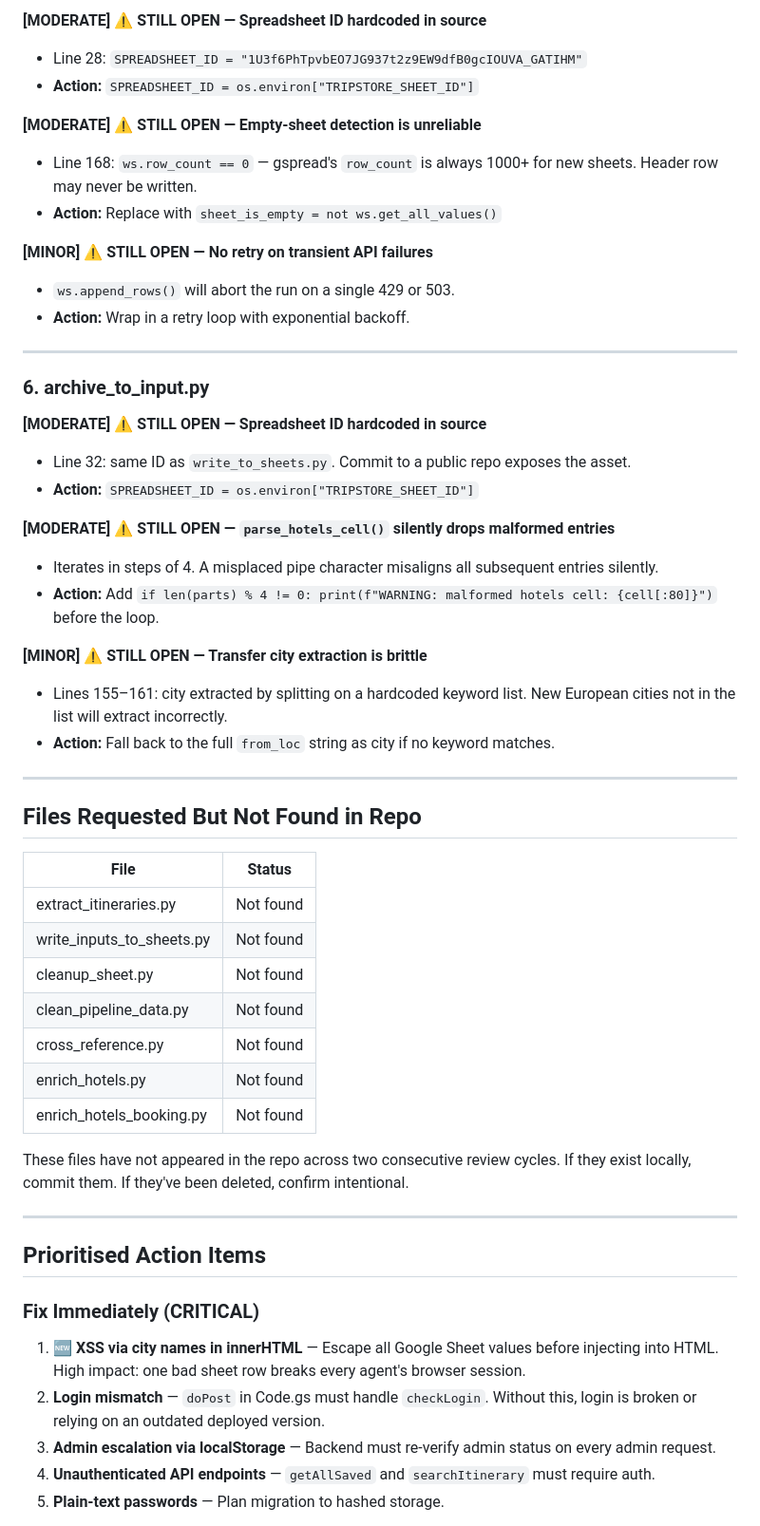
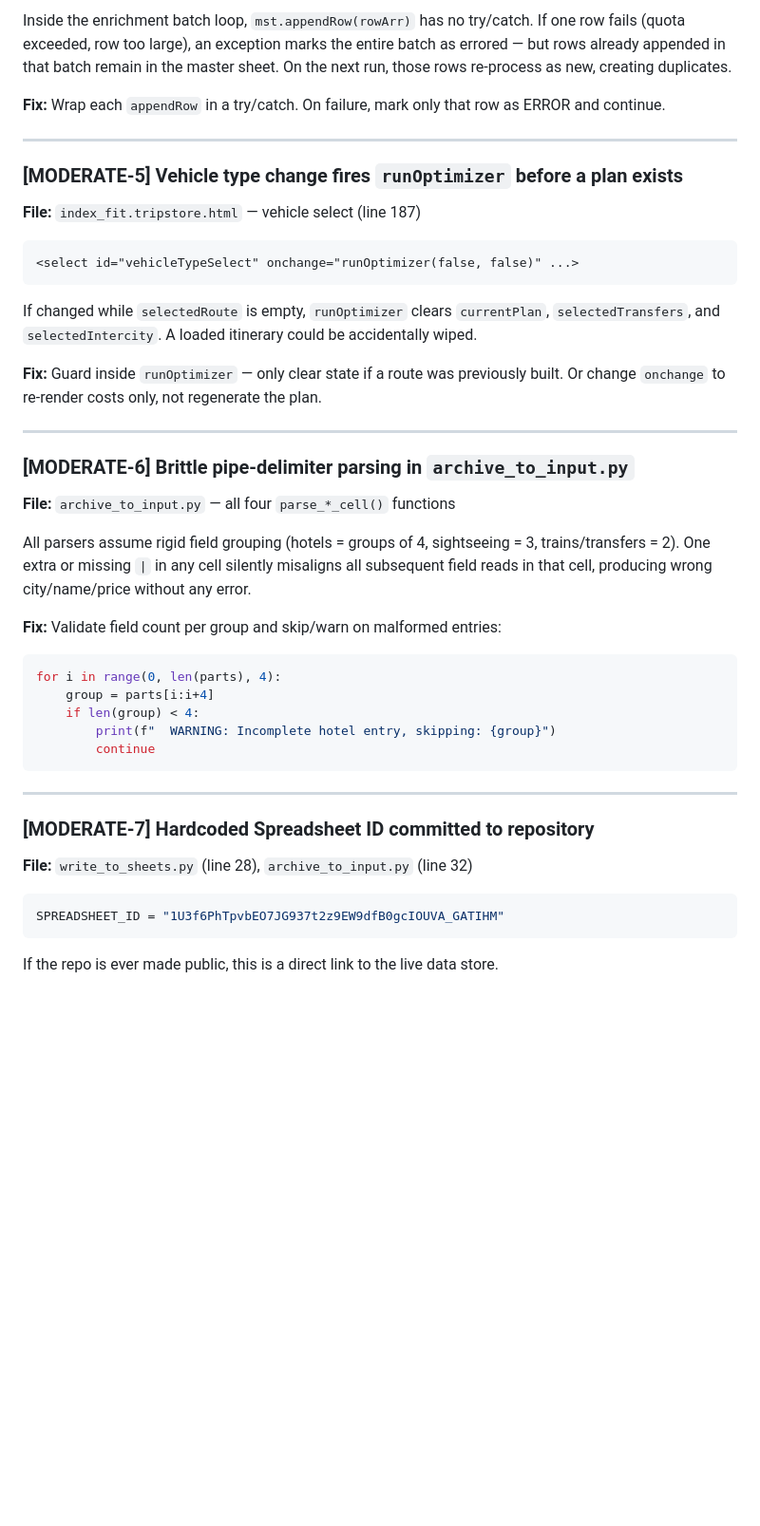
Before and after one commit to Tripstore22/tripstoreholidays-itinerary-tool, a Markdown page: code_review_report.md, the part around one of its changes. Shown at 95% size. Rendered like a GitHub page; blank space fills up the shorter version.

````diff
--- a/code_review_report.md
+++ b/code_review_report.md
@@ -166,56 +131,43 @@ ee5c74b Auto: Claude edit 2026-04-06 17:34
 
-**[MODERATE] ⚠️ STILL OPEN — Spreadsheet ID hardcoded in source**
-- Line 28: `SPREADSHEET_ID = "1U3f6PhTpvbEO7JG937t2z9EW9dfB0gcIOUVA_GATIHM"`
-- **Action:** `SPREADSHEET_ID = os.environ["TRIPSTORE_SHEET_ID"]`
+Inside the enrichment batch loop, `mst.appendRow(rowArr)` has no try/catch. If one row fails (quota exceeded, row too large), an exception marks the entire batch as errored — but rows already appended in that batch remain in the master sheet. On the next run, those rows re-process as new, creating duplicates.
 
-**[MODERATE] ⚠️ STILL OPEN — Empty-sheet detection is unreliable**
-- Line 168: `ws.row_count == 0` — gspread's `row_count` is always 1000+ for new sheets. Header row may never be written.
-- **Action:** Replace with `sheet_is_empty = not ws.get_all_values()`
-
-**[MINOR] ⚠️ STILL OPEN — No retry on transient API failures**
-- `ws.append_rows()` will abort the run on a single 429 or 503.
-- **Action:** Wrap in a retry loop with exponential backoff.
+**Fix:** Wrap each `appendRow` in a try/catch. On failure, mark only that row as ERROR and continue.
 
 ---
 
-### 6. archive_to_input.py
+### [MODERATE-5] Vehicle type change fires `runOptimizer` before a plan exists
+**File:** `index_fit.tripstore.html` — vehicle select (line 187)
 
-**[MODERATE] ⚠️ STILL OPEN — Spreadsheet ID hardcoded in source**
-- Line 32: same ID as `write_to_sheets.py`. Commit to a public repo exposes the asset.
-- **Action:** `SPREADSHEET_ID = os.environ["TRIPSTORE_SHEET_ID"]`
+```html
+<select id="vehicleTypeSelect" onchange="runOptimizer(false, false)" ...>
+```
+If changed while `selectedRoute` is empty, `runOptimizer` clears `currentPlan`, `selectedTransfers`, and `selectedIntercity`. A loaded itinerary could be accidentally wiped.
 
-**[MODERATE] ⚠️ STILL OPEN — `parse_hotels_cell()` silently drops malformed entries**
-- Iterates in steps of 4. A misplaced pipe character misaligns all subsequent entries silently.
-- **Action:** Add `if len(parts) % 4 != 0: print(f"WARNING: malformed hotels cell: {cell[:80]}")` before the loop.
-
-**[MINOR] ⚠️ STILL OPEN — Transfer city extraction is brittle**
-- Lines 155–161: city extracted by splitting on a hardcoded keyword list. New European cities not in the list will extract incorrectly.
-- **Action:** Fall back to the full `from_loc` string as city if no keyword matches.
+**Fix:** Guard inside `runOptimizer` — only clear state if a route was previously built. Or change `onchange` to re-render costs only, not regenerate the plan.
 
 ---
 
-## Files Requested But Not Found in Repo
+### [MODERATE-6] Brittle pipe-delimiter parsing in `archive_to_input.py`
+**File:** `archive_to_input.py` — all four `parse_*_cell()` functions
 
-| File | Status |
-|------|--------|
-| extract_itineraries.py | Not found |
-| write_inputs_to_sheets.py | Not found |
-| cleanup_sheet.py | Not found |
-| clean_pipeline_data.py | Not found |
-| cross_reference.py | Not found |
-| enrich_hotels.py | Not found |
-| enrich_hotels_booking.py | Not found |
+All parsers assume rigid field grouping (hotels = groups of 4, sightseeing = 3, trains/transfers = 2). One extra or missing `|` in any cell silently misaligns all subsequent field reads in that cell, producing wrong city/name/price without any error.
 
-These files have not appeared in the repo across two consecutive review cycles. If they exist locally, commit them. If they've been deleted, confirm intentional.
+**Fix:** Validate field count per group and skip/warn on malformed entries:
+```python
+for i in range(0, len(parts), 4):
+    group = parts[i:i+4]
+    if len(group) < 4:
+        print(f"  WARNING: Incomplete hotel entry, skipping: {group}")
+        continue
+```
 
 ---
 
-## Prioritised Action Items
+### [MODERATE-7] Hardcoded Spreadsheet ID committed to repository
+**File:** `write_to_sheets.py` (line 28), `archive_to_input.py` (line 32)
 
-### Fix Immediately (CRITICAL)
-1. **🆕 XSS via city names in innerHTML** — Escape all Google Sheet values before injecting into HTML. High impact: one bad sheet row breaks every agent's browser session.
-2. **Login mismatch** — `doPost` in Code.gs must handle `checkLogin`. Without this, login is broken or relying on an outdated deployed version.
-3. **Admin escalation via localStorage** — Backend must re-verify admin status on every admin request.
-4. **Unauthenticated API endpoints** — `getAllSaved` and `searchItinerary` must require auth.
-5. **Plain-text passwords** — Plan migration to hashed storage.
+```python
+SPREADSHEET_ID = "1U3f6PhTpvbEO7JG937t2z9EW9dfB0gcIOUVA_GATIHM"
+```
+If the repo is ever made public, this is a direct link to the live data store.
 
````
Also changed, not shown: other parts of code_review_report.md (+231 -141 lines).
